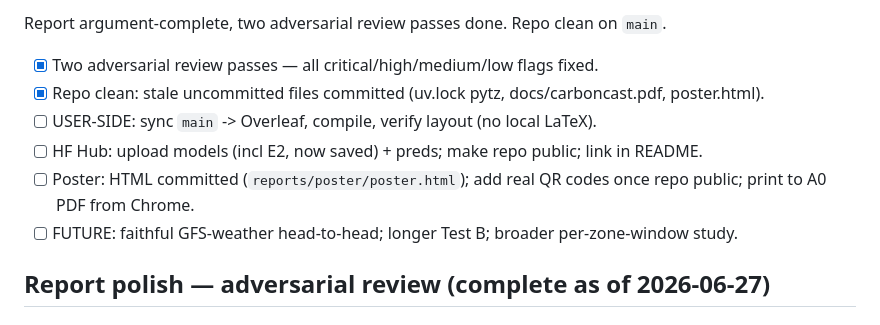
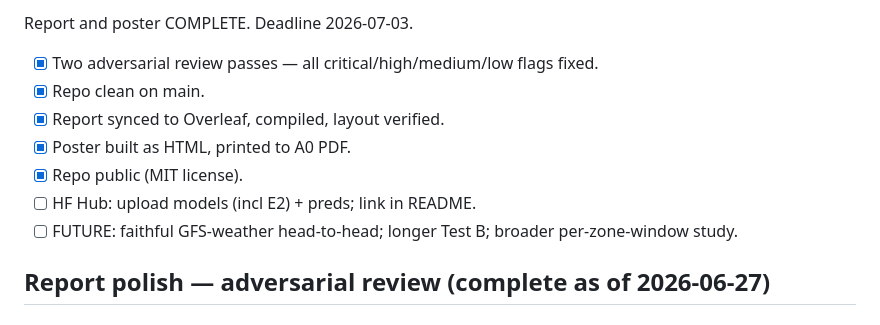
Before and after one commit to nicolaswilches/carbon-intensity-forecast, a Markdown page: TASKS.md, the part around one of its changes. Rendered like a GitHub page.

Commit message:
tasks: mark report and poster complete as of 2026-06-28

```diff
--- a/TASKS.md
+++ b/TASKS.md
@@ -6,11 +6,12 @@ Phase 1 deadline: 2026-07-03. Full weekly timeline in `memory/project_thesis.md`
 
-Report argument-complete, two adversarial review passes done. Repo clean on `main`.
+Report and poster COMPLETE. Deadline 2026-07-03.
 
 - [x] Two adversarial review passes — all critical/high/medium/low flags fixed.
-- [x] Repo clean: stale uncommitted files committed (uv.lock pytz, docs/carboncast.pdf, poster.html).
-- [ ] USER-SIDE: sync `main` -> Overleaf, compile, verify layout (no local LaTeX).
-- [ ] HF Hub: upload models (incl E2, now saved) + preds; make repo public; link in README.
-- [ ] Poster: HTML committed (`reports/poster/poster.html`); add real QR codes once repo public; print to A0 PDF from Chrome.
+- [x] Repo clean on main.
+- [x] Report synced to Overleaf, compiled, layout verified.
+- [x] Poster built as HTML, printed to A0 PDF.
+- [x] Repo public (MIT license).
+- [ ] HF Hub: upload models (incl E2) + preds; link in README.
 - [ ] FUTURE: faithful GFS-weather head-to-head; longer Test B; broader per-zone-window study.
 
 ## Report polish — adversarial review (complete as of 2026-06-27)
```
Also changed, not shown: other parts of TASKS.md (+1 -1 lines).
